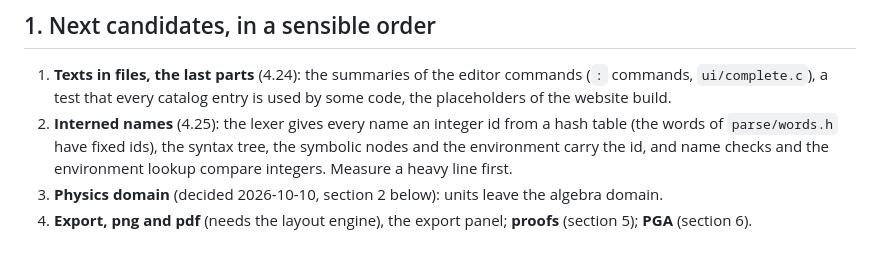
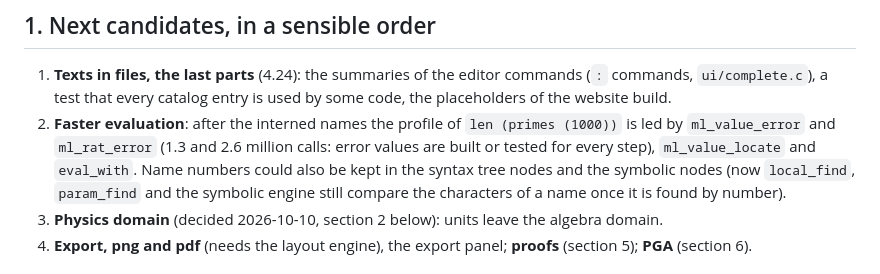
Before and after one commit to puputskov/meth, a Markdown page: TODO.md, the part around the change. GitHub-like rendering.

```diff
--- a/TODO.md
+++ b/TODO.md
@@ -9,8 +9,9 @@ When a task is finished: delete it here, and write what was built into its secti
 
 1. **Texts in files, the last parts** (4.24): the summaries of the editor commands (`:` commands, `ui/complete.c`), a test that every catalog entry is used by
    some code, the placeholders of the website build.
-2. **Interned names** (4.25): the lexer gives every name an integer id from a hash table (the words of `parse/words.h` have fixed ids), the syntax tree, the
-   symbolic nodes and the environment carry the id, and name checks and the environment lookup compare integers. Measure a heavy line first.
+2. **Faster evaluation**: after the interned names the profile of `len (primes (1000))` is led by `ml_value_error` and `ml_rat_error` (1.3 and 2.6 million calls: error
+   values are built or tested for every step), `ml_value_locate` and `eval_with`. Name numbers could also be kept in the syntax tree nodes and the symbolic
+   nodes (now `local_find`, `param_find` and the symbolic engine still compare the characters of a name once it is found by number).
 3. **Physics domain** (decided 2026-10-10, section 2 below): units leave the algebra domain.
 4. **Export, png and pdf** (needs the layout engine), the export panel; **proofs** (section 5); **PGA** (section 6).
 
```
Also changed, not shown: DONE.md (+10 -0 lines).
